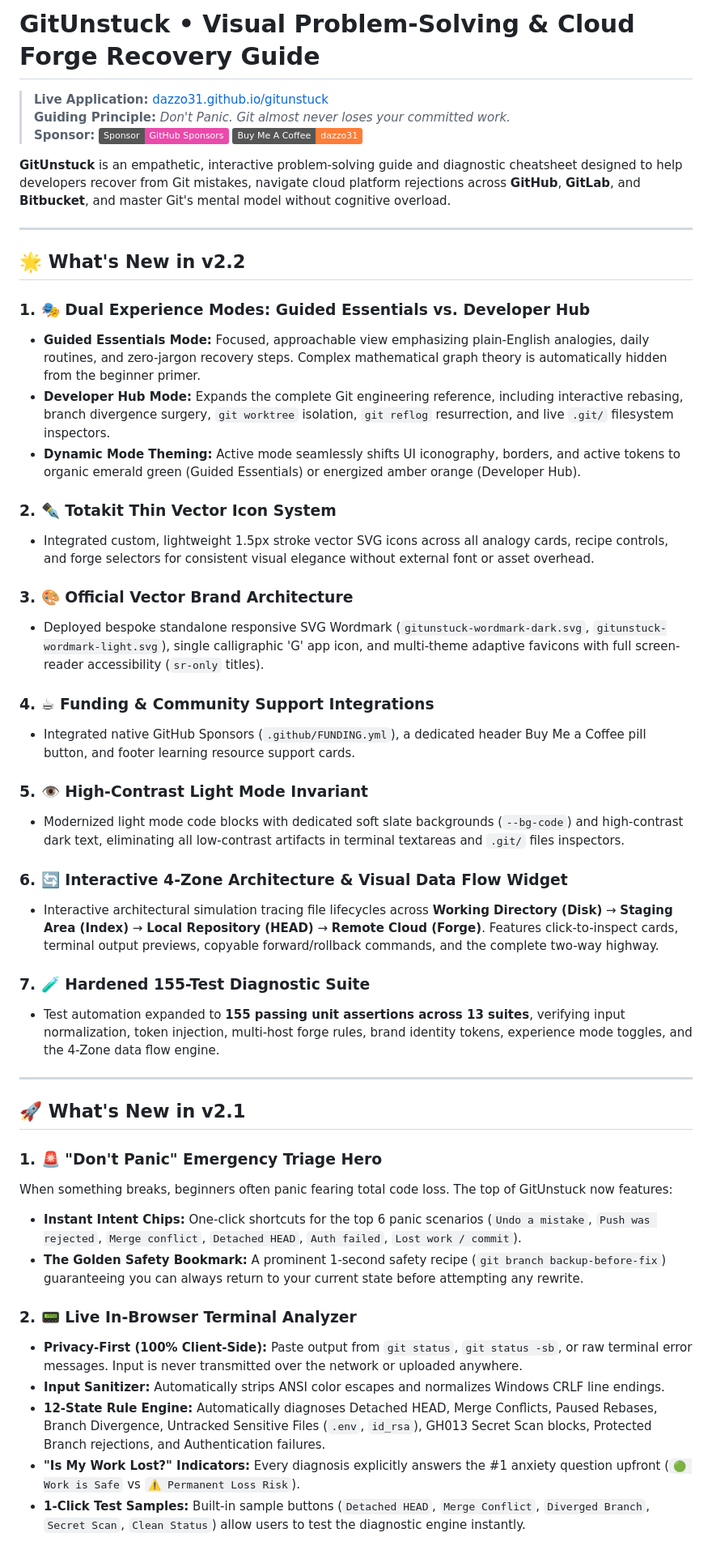
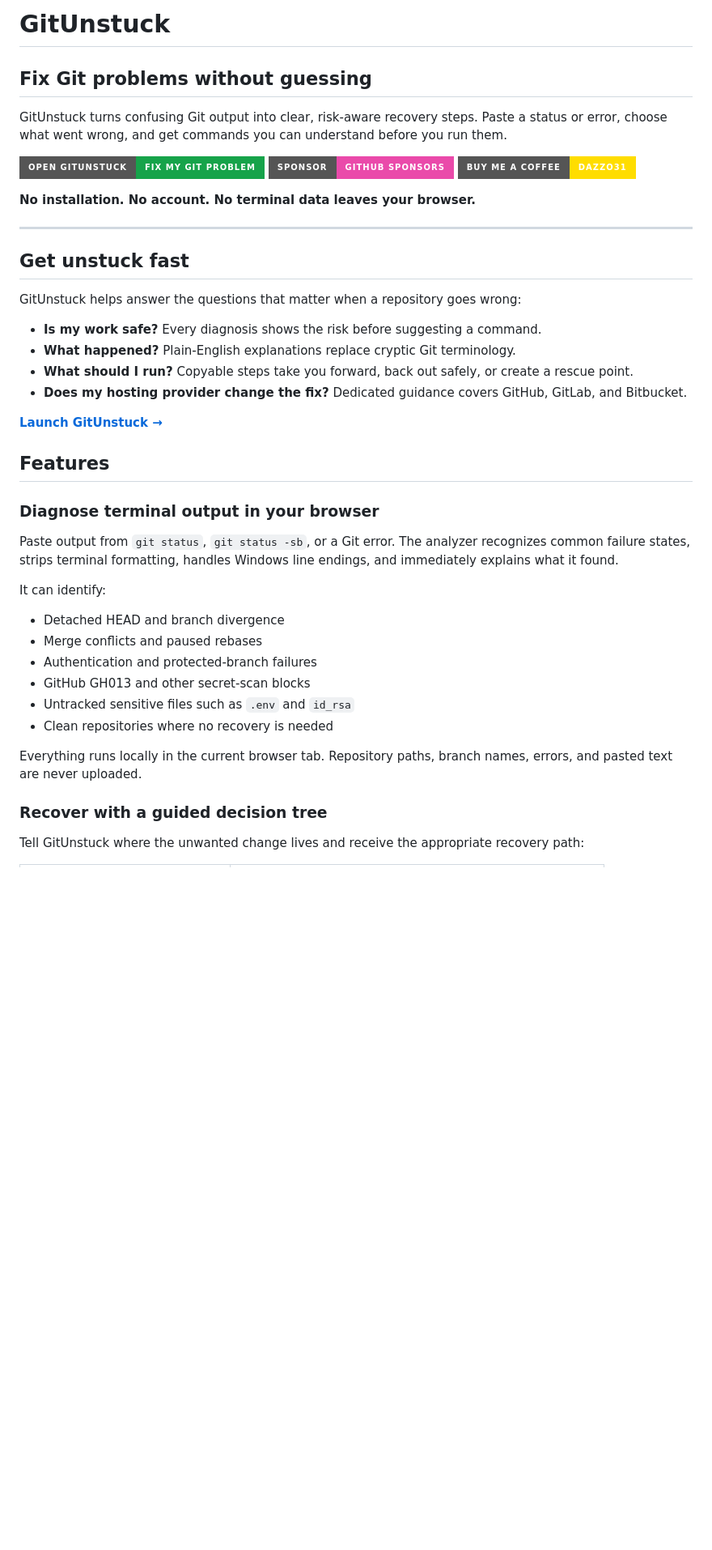
Before and after one commit to dazzo31/gitunstuck, a Markdown page: README.md, the part around one of its changes. Shown at 81% size. Rendered like a GitHub page; badges without logos; blank space fills up the shorter version.

```diff
--- a/README.md
+++ b/README.md
@@ -1,51 +1,46 @@
-# GitUnstuck • Visual Problem-Solving & Cloud Forge Recovery Guide
+# GitUnstuck
 
-> **Live Application:** [dazzo31.github.io/gitunstuck](https://dazzo31.github.io/gitunstuck/)
-> **Guiding Principle:** *Don't Panic. Git almost never loses your committed work.*
-> **Sponsor:** [![GitHub Sponsors](https://img.shields.io/badge/Sponsor-GitHub%20Sponsors-ea4aaa?style=flat&logo=githubsponsors&logoColor=white)](https://github.com/sponsors/dazzo31) [![Buy Me A Coffee](https://img.shields.io/badge/Buy%20Me%20A%20Coffee-dazzo31-orange?style=flat&logo=buymeacoffee&logoColor=white)](https://buymeacoffee.com/dazzo31)
+## Fix Git problems without guessing
 
-**GitUnstuck** is an empathetic, interactive problem-solving guide and diagnostic cheatsheet designed to help developers recover from Git mistakes, navigate cloud platform rejections across **GitHub**, **GitLab**, and **Bitbucket**, and master Git's mental model without cognitive overload.
+GitUnstuck turns confusing Git output into clear, risk-aware recovery steps. Paste a status or error, choose what went wrong, and get commands you can understand before you run them.
+
+[![Open GitUnstuck](https://img.shields.io/badge/Open_GitUnstuck-Fix_my_Git_problem-16a34a?style=for-the-badge)](https://dazzo31.github.io/gitunstuck/)
+[![Sponsor on GitHub](https://img.shields.io/badge/Sponsor-GitHub_Sponsors-ea4aaa?style=for-the-badge&logo=githubsponsors&logoColor=white)](https://github.com/sponsors/dazzo31)
+[![Buy Me a Coffee](https://img.shields.io/badge/Buy_Me_a_Coffee-dazzo31-FFDD00?style=for-the-badge&logo=buymeacoffee&logoColor=black)](https://buymeacoffee.com/dazzo31)
+
+**No installation. No account. No terminal data leaves your browser.**
 
 ---
 
-## 🌟 What's New in v2.2
+## Get unstuck fast
 
-### 1. 🎭 Dual Experience Modes: Guided Essentials vs. Developer Hub
-- **Guided Essentials Mode:** Focused, approachable view emphasizing plain-English analogies, daily routines, and zero-jargon recovery steps. Complex mathematical graph theory is automatically hidden from the beginner primer.
-- **Developer Hub Mode:** Expands the complete Git engineering reference, including interactive rebasing, branch divergence surgery, `git worktree` isolation, `git reflog` resurrection, and live `.git/` filesystem inspectors.
-- **Dynamic Mode Theming:** Active mode seamlessly shifts UI iconography, borders, and active tokens to organic emerald green (Guided Essentials) or energized amber orange (Developer Hub).
+GitUnstuck helps answer the questions that matter when a repository goes wrong:
 
-### 2. ✒️ Totakit Thin Vector Icon System
-- Integrated custom, lightweight 1.5px stroke vector SVG icons across all analogy cards, recipe controls, and forge selectors for consistent visual elegance without external font or asset overhead.
+- **Is my work safe?** Every diagnosis shows the risk before suggesting a command.
+- **What happened?** Plain-English explanations replace cryptic Git terminology.
+- **What should I run?** Copyable steps take you forward, back out safely, or create a rescue point.
+- **Does my hosting provider change the fix?** Dedicated guidance covers GitHub, GitLab, and Bitbucket.
 
-### 3. 🎨 Official Vector Brand Architecture
-- Deployed bespoke standalone responsive SVG Wordmark (`gitunstuck-wordmark-dark.svg`, `gitunstuck-wordmark-light.svg`), single calligraphic 'G' app icon, and multi-theme adaptive favicons with full screen-reader accessibility (`sr-only` titles).
+[**Launch GitUnstuck →**](https://dazzo31.github.io/gitunstuck/)
 
-### 4. ☕ Funding & Community Support Integrations
-- Integrated native GitHub Sponsors (`.github/FUNDING.yml`), a dedicated header Buy Me a Coffee pill button, and footer learning resource support cards.
+## Features
 
-### 5. 👁️ High-Contrast Light Mode Invariant
-- Modernized light mode code blocks with dedicated soft slate backgrounds (`--bg-code`) and high-contrast dark text, eliminating all low-contrast artifacts in terminal textareas and `.git/` files inspectors.
+### Diagnose terminal output in your browser
 
-### 6. 🔄 Interactive 4-Zone Architecture & Visual Data Flow Widget
-- Interactive architectural simulation tracing file lifecycles across **Working Directory (Disk)** → **Staging Area (Index)** → **Local Repository (HEAD)** → **Remote Cloud (Forge)**. Features click-to-inspect cards, terminal output previews, copyable forward/rollback commands, and the complete two-way highway.
+Paste output from `git status`, `git status -sb`, or a Git error. The analyzer recognizes common failure states, strips terminal formatting, handles Windows line endings, and immediately explains what it found.
 
-### 7. 🧪 Hardened 155-Test Diagnostic Suite
-- Test automation expanded to **155 passing unit assertions across 13 suites**, verifying input normalization, token injection, multi-host forge rules, brand identity tokens, experience mode toggles, and the 4-Zone data flow engine.
+It can identify:
 
----
+- Detached HEAD and branch divergence
+- Merge conflicts and paused rebases
+- Authentication and protected-branch failures
+- GitHub GH013 and other secret-scan blocks
+- Untracked sensitive files such as `.env` and `id_rsa`
+- Clean repositories where no recovery is needed
 
-## 🚀 What's New in v2.1
+Everything runs locally in the current browser tab. Repository paths, branch names, errors, and pasted text are never uploaded.
 
-### 1. 🚨 "Don't Panic" Emergency Triage Hero
-When something breaks, beginners often panic fearing total code loss. The top of GitUnstuck now features:
-- **Instant Intent Chips:** One-click shortcuts for the top 6 panic scenarios (`Undo a mistake`, `Push was rejected`, `Merge conflict`, `Detached HEAD`, `Auth failed`, `Lost work / commit`).
-- **The Golden Safety Bookmark:** A prominent 1-second safety recipe (`git branch backup-before-fix`) guaranteeing you can always return to your current state before attempting any rewrite.
+### Recover with a guided decision tree
 
-### 2. 📟 Live In-Browser Terminal Analyzer
-- **Privacy-First (100% Client-Side):** Paste output from `git status`, `git status -sb`, or raw terminal error messages. Input is never transmitted over the network or uploaded anywhere.
-- **Input Sanitizer:** Automatically strips ANSI color escapes and normalizes Windows CRLF line endings.
-- **12-State Rule Engine:** Automatically diagnoses Detached HEAD, Merge Conflicts, Paused Rebases, Branch Divergence, Untracked Sensitive Files (`.env`, `id_rsa`), GH013 Secret Scan blocks, Protected Branch rejections, and Authentication failures.
-- **"Is My Work Lost?" Indicators:** Every diagnosis explicitly answers the #1 anxiety question upfront (`🟢 Work is Safe` vs `⚠️ Permanent Loss Risk`).
-- **1-Click Test Samples:** Built-in sample buttons (`Detached HEAD`, `Merge Conflict`, `Diverged Branch`, `Secret Scan`, `Clean Status`) allow users to test the diagnostic engine instantly.
+Tell GitUnstuck where the unwanted change lives and receive the appropriate recovery path:
 
```
Also changed, not shown: other parts of README.md (+57 -50 lines).
